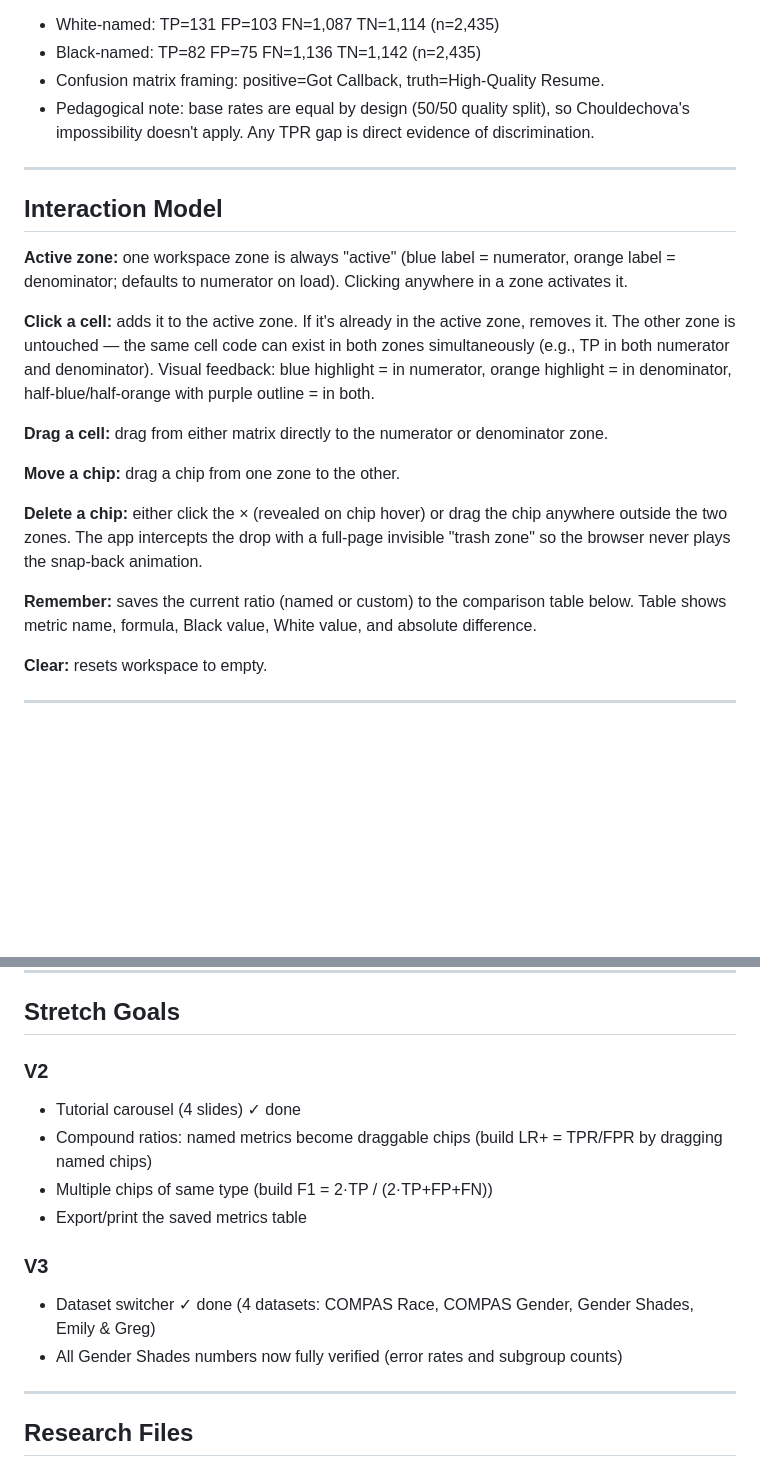
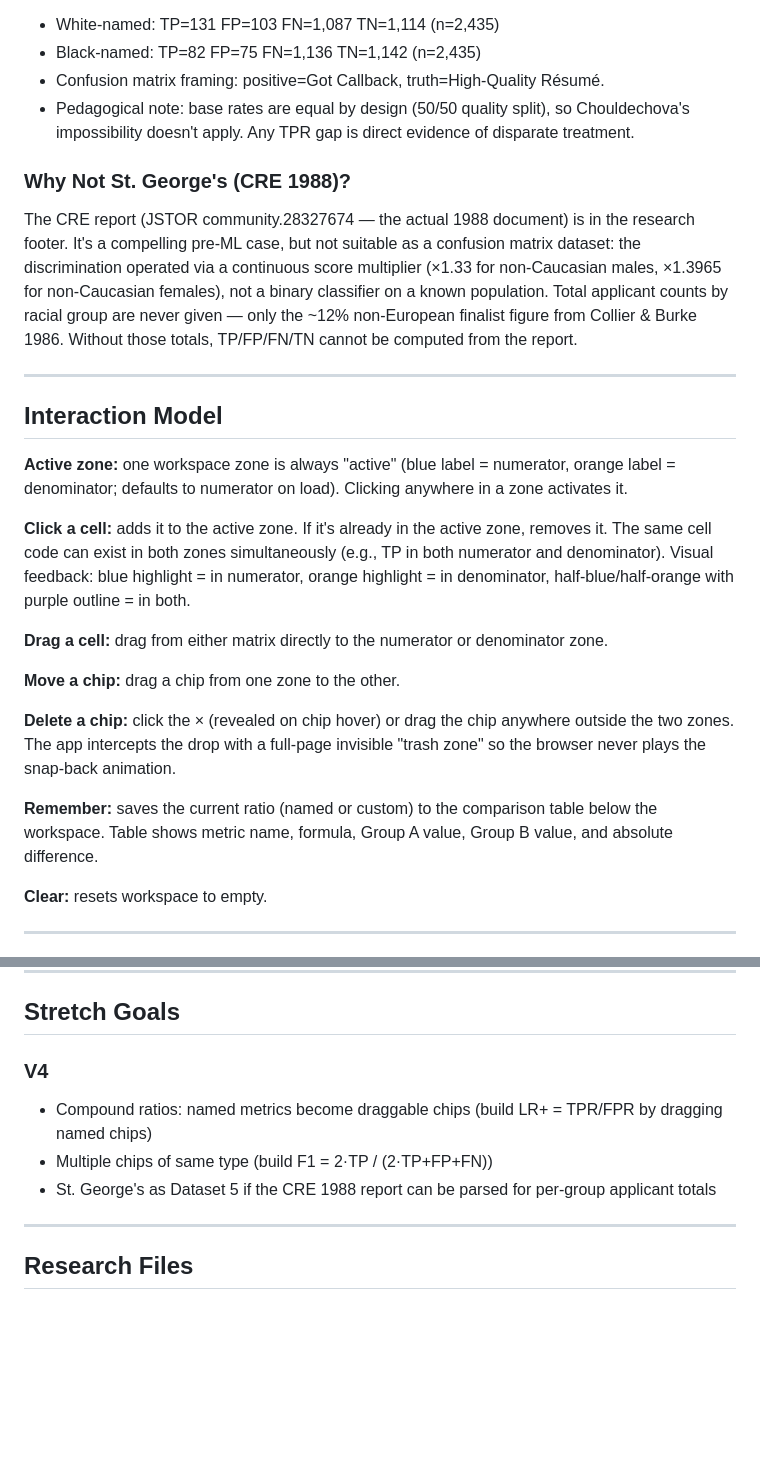
Before and after one commit to ohmpage/ailawlab, a Markdown page: fairness/CLAUDE.md, 2 parts joined by grey strips. Rendered like a GitHub page; blank space fills up the shorter version.

```diff
--- a/fairness/CLAUDE.md
+++ b/fairness/CLAUDE.md
@@ -62,7 +66,10 @@ Split: 1,218 high-quality + 1,217 low-quality resumes per race; n=2,435 per grou
 - White-named: TP=131 FP=103 FN=1,087 TN=1,114 (n=2,435)
-- Black-named:  TP=82  FP=75  FN=1,136 TN=1,142 (n=2,435)
-- Confusion matrix framing: positive=Got Callback, truth=High-Quality Resume.
-- Pedagogical note: base rates are equal by design (50/50 quality split), so Chouldechova's impossibility doesn't apply. Any TPR gap is direct evidence of discrimination.
+- Black-named: TP=82 FP=75 FN=1,136 TN=1,142 (n=2,435)
+- Confusion matrix framing: positive=Got Callback, truth=High-Quality Résumé.
+- Pedagogical note: base rates are equal by design (50/50 quality split), so Chouldechova's impossibility doesn't apply. Any TPR gap is direct evidence of disparate treatment.
+
+### Why Not St. George's (CRE 1988)?
+The CRE report (JSTOR community.28327674 — the actual 1988 document) is in the research footer. It's a compelling pre-ML case, but not suitable as a confusion matrix dataset: the discrimination operated via a continuous score multiplier (×1.33 for non-Caucasian males, ×1.3965 for non-Caucasian females), not a binary classifier on a known population. Total applicant counts by racial group are never given — only the ~12% non-European finalist figure from Collier & Burke 1986. Without those totals, TP/FP/FN/TN cannot be computed from the report.
 
 ---
 
@@ -70,15 +77,15 @@ Split: 1,218 high-quality + 1,217 low-quality resumes per race; n=2,435 per grou
 
 **Active zone:** one workspace zone is always "active" (blue label = numerator, orange label = denominator; defaults to numerator on load). Clicking anywhere in a zone activates it.
 
-**Click a cell:** adds it to the active zone. If it's already in the active zone, removes it. The other zone is untouched — the same cell code can exist in both zones simultaneously (e.g., TP in both numerator and denominator). Visual feedback: blue highlight = in numerator, orange highlight = in denominator, half-blue/half-orange with purple outline = in both.
+**Click a cell:** adds it to the active zone. If it's already in the active zone, removes it. The same cell code can exist in both zones simultaneously (e.g., TP in both numerator and denominator). Visual feedback: blue highlight = in numerator, orange highlight = in denominator, half-blue/half-orange with purple outline = in both.
 
 **Drag a cell:** drag from either matrix directly to the numerator or denominator zone.
 
 **Move a chip:** drag a chip from one zone to the other.
 
-**Delete a chip:** either click the × (revealed on chip hover) or drag the chip anywhere outside the two zones. The app intercepts the drop with a full-page invisible "trash zone" so the browser never plays the snap-back animation.
+**Delete a chip:** click the × (revealed on chip hover) or drag the chip anywhere outside the two zones. The app intercepts the drop with a full-page invisible "trash zone" so the browser never plays the snap-back animation.
 
-**Remember:** saves the current ratio (named or custom) to the comparison table below. Table shows metric name, formula, Black value, White value, and absolute difference.
+**Remember:** saves the current ratio (named or custom) to the comparison table below the workspace. Table shows metric name, formula, Group A value, Group B value, and absolute difference.
 
 **Clear:** resets workspace to empty.
 
@@ -134,15 +150,10 @@ Dataset switcher added. Four datasets: COMPAS Race (default), COMPAS Gender, Gen
 
 ## Stretch Goals
 
-### V2
-- Tutorial carousel (4 slides) ✓ done
+### V4
 - Compound ratios: named metrics become draggable chips (build LR+ = TPR/FPR by dragging named chips)
 - Multiple chips of same type (build F1 = 2·TP / (2·TP+FP+FN))
-- Export/print the saved metrics table
-
-### V3
-- Dataset switcher ✓ done (4 datasets: COMPAS Race, COMPAS Gender, Gender Shades, Emily & Greg)
-- All Gender Shades numbers now fully verified (error rates and subgroup counts)
+- St. George's as Dataset 5 if the CRE 1988 report can be parsed for per-group applicant totals
 
 ---
 
```
Also changed, not shown: other parts of fairness/CLAUDE.md (+32 -19 lines), CLAUDE.md (+1 -1 lines).
